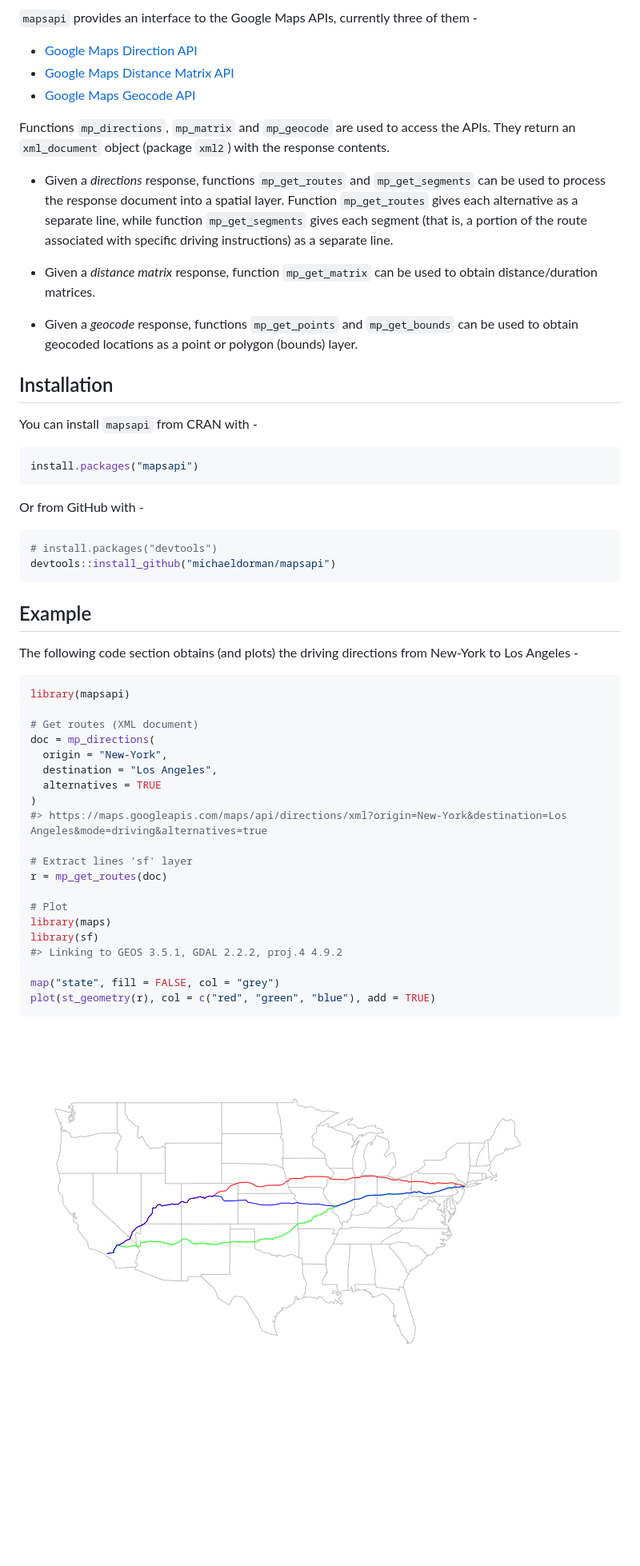
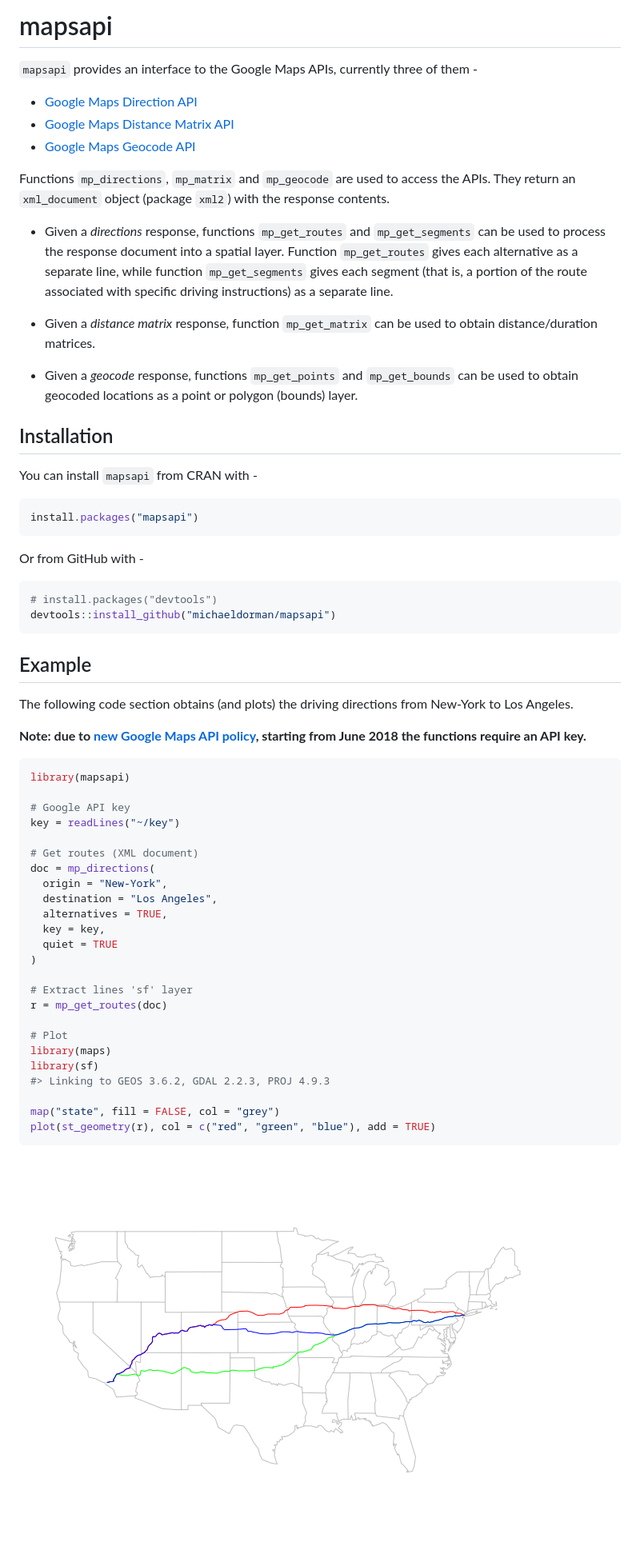
Before and after one commit to michaeldorman/mapsapi, a Markdown page: README.md, the part around one of its changes. Shown at 80% size. Drawn GitHub-style; pictures changed too: README-example-1.png; blank space fills up the shorter version.

Commit message:
update md example

````diff
--- a/README.md
+++ b/README.md
@@ -7,20 +6,38 @@ mapsapi
 
-`mapsapi` provides an interface to the Google Maps APIs, currently three of them -
+# mapsapi
 
--   <a href="https://developers.google.com/maps/documentation/directions/" target="_blank">Google Maps Direction API</a>
--   <a href="https://developers.google.com/maps/documentation/distance-matrix/" target="_blank">Google Maps Distance Matrix API</a>
--   <a href="https://developers.google.com/maps/documentation/geocoding/" target="_blank">Google Maps Geocode API</a>
+`mapsapi` provides an interface to the Google Maps APIs, currently three
+of them
+    -
 
-Functions `mp_directions`, `mp_matrix` and `mp_geocode` are used to access the APIs. They return an `xml_document` object (package `xml2`) with the response contents.
+  - <a href="https://developers.google.com/maps/documentation/directions/" target="_blank">Google
+    Maps Direction
+    API</a>
+  - <a href="https://developers.google.com/maps/documentation/distance-matrix/" target="_blank">Google
+    Maps Distance Matrix
+    API</a>
+  - <a href="https://developers.google.com/maps/documentation/geocoding/" target="_blank">Google
+    Maps Geocode API</a>
 
--   Given a *directions* response, functions `mp_get_routes` and `mp_get_segments` can be used to process the response document into a spatial layer. Function `mp_get_routes` gives each alternative as a separate line, while function `mp_get_segments` gives each segment (that is, a portion of the route associated with specific driving instructions) as a separate line.
+Functions `mp_directions`, `mp_matrix` and `mp_geocode` are used to
+access the APIs. They return an `xml_document` object (package `xml2`)
+with the response contents.
 
--   Given a *distance matrix* response, function `mp_get_matrix` can be used to obtain distance/duration matrices.
+  - Given a *directions* response, functions `mp_get_routes` and
+    `mp_get_segments` can be used to process the response document into
+    a spatial layer. Function `mp_get_routes` gives each alternative as
+    a separate line, while function `mp_get_segments` gives each segment
+    (that is, a portion of the route associated with specific driving
+    instructions) as a separate line.
 
--   Given a *geocode* response, functions `mp_get_points` and `mp_get_bounds` can be used to obtain geocoded locations as a point or polygon (bounds) layer.
+  - Given a *distance matrix* response, function `mp_get_matrix` can be
+    used to obtain distance/duration matrices.
 
-Installation
-------------
+  - Given a *geocode* response, functions `mp_get_points` and
+    `mp_get_bounds` can be used to obtain geocoded locations as a point
+    or polygon (bounds) layer.
+
+## Installation
 
 You can install `mapsapi` from CRAN with -
 
@@ -35,21 +52,29 @@ Or from GitHub with -
 devtools::install_github("michaeldorman/mapsapi")
 ```
 
-Example
--------
+## Example
 
-The following code section obtains (and plots) the driving directions from New-York to Los Angeles -
+The following code section obtains (and plots) the driving directions
+from New-York to Los Angeles.
+
+**Note: due to [new Google Maps API
+policy](https://developers.google.com/maps/billing/important-updates),
+starting from June 2018 the functions require an API key.**
 
 ``` r
 library(mapsapi)
+
+# Google API key
+key = readLines("~/key")
 
 # Get routes (XML document)
 doc = mp_directions(
   origin = "New-York",
   destination = "Los Angeles",
-  alternatives = TRUE
+  alternatives = TRUE,
+  key = key,
+  quiet = TRUE
 )
-#> https://maps.googleapis.com/maps/api/directions/xml?origin=New-York&destination=Los Angeles&mode=driving&alternatives=true
 
 # Extract lines 'sf' layer
 r = mp_get_routes(doc)
@@ -57,7 +82,7 @@ r = mp_get_routes(doc)
 # Plot
 library(maps)
 library(sf)
-#> Linking to GEOS 3.5.1, GDAL 2.2.2, proj.4 4.9.2
+#> Linking to GEOS 3.6.2, GDAL 2.2.3, PROJ 4.9.3
 
 map("state", fill = FALSE, col = "grey")
 plot(st_geometry(r), col = c("red", "green", "blue"), add = TRUE)
````
Also changed, not shown: other parts of README.md (+3 -4 lines), NEWS.md (+7 -0 lines), 8 other files.
